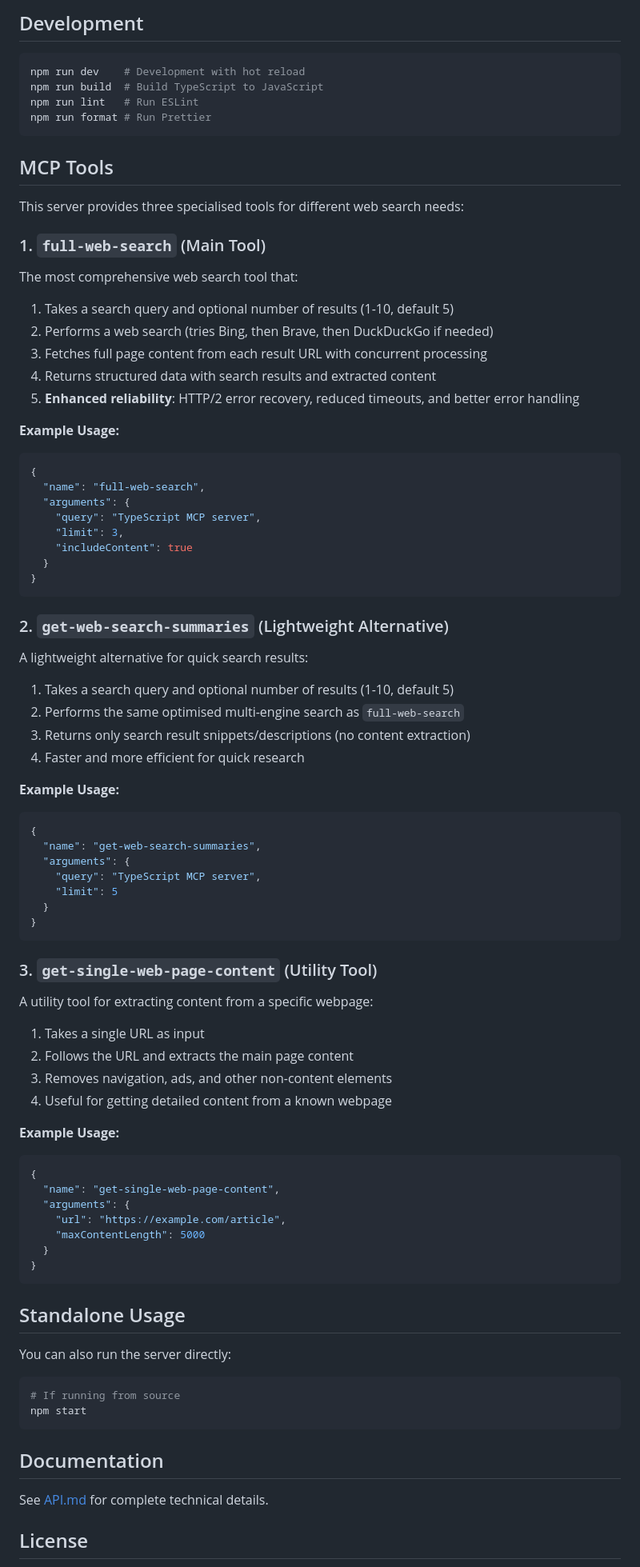
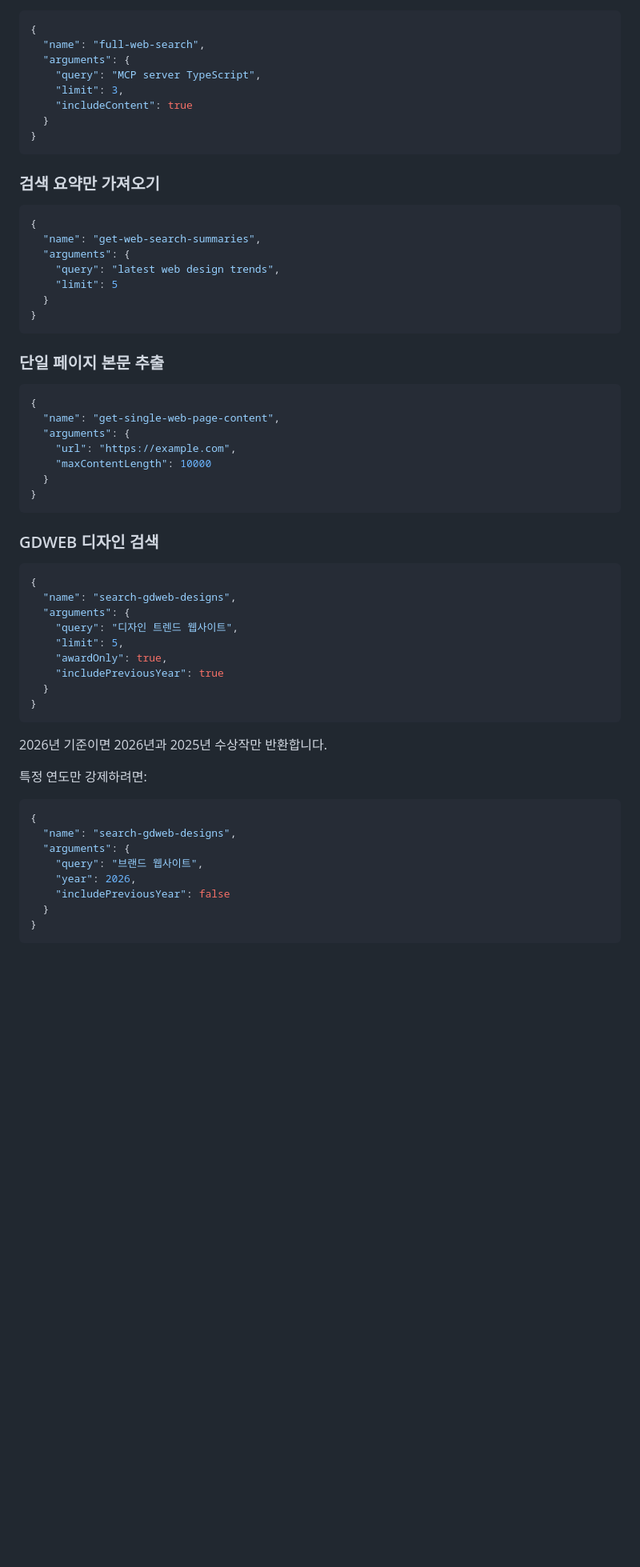
Before and after one commit to yyeongjin/secret_mcp, a Markdown page: README.md, the part around one of its changes. Shown at 80% size. Drawn GitHub-style; blank space fills up the shorter version.

Commit message:
Docs: add Korean README

````diff
--- a/README.md
+++ b/README.md
@@ -184,83 +102,64 @@ npm run build
-## Development
-
-```bash
-npm run dev    # Development with hot reload
-npm run build  # Build TypeScript to JavaScript
-npm run lint   # Run ESLint
-npm run format # Run Prettier
-```
-
-## MCP Tools
-
-This server provides three specialised tools for different web search needs:
-
-### 1. `full-web-search` (Main Tool)
-The most comprehensive web search tool that:
-1. Takes a search query and optional number of results (1-10, default 5)
-2. Performs a web search (tries Bing, then Brave, then DuckDuckGo if needed)
-3. Fetches full page content from each result URL with concurrent processing
-4. Returns structured data with search results and extracted content
-5. **Enhanced reliability**: HTTP/2 error recovery, reduced timeouts, and better error handling
-
-**Example Usage:**
 ```json
 {
   "name": "full-web-search",
   "arguments": {
-    "query": "TypeScript MCP server",
+    "query": "MCP server TypeScript",
     "limit": 3,
     "includeContent": true
   }
 }
 ```
 
-### 2. `get-web-search-summaries` (Lightweight Alternative)
-A lightweight alternative for quick search results:
-1. Takes a search query and optional number of results (1-10, default 5)
-2. Performs the same optimised multi-engine search as `full-web-search`
-3. Returns only search result snippets/descriptions (no content extraction)
-4. Faster and more efficient for quick research
+### 검색 요약만 가져오기
 
-**Example Usage:**
 ```json
 {
   "name": "get-web-search-summaries",
   "arguments": {
-    "query": "TypeScript MCP server",
+    "query": "latest web design trends",
     "limit": 5
   }
 }
 ```
 
-### 3. `get-single-web-page-content` (Utility Tool)
-A utility tool for extracting content from a specific webpage:
-1. Takes a single URL as input
-2. Follows the URL and extracts the main page content
-3. Removes navigation, ads, and other non-content elements
-4. Useful for getting detailed content from a known webpage
+### 단일 페이지 본문 추출
 
-**Example Usage:**
 ```json
 {
   "name": "get-single-web-page-content",
   "arguments": {
-    "url": "https://example.com/article",
-    "maxContentLength": 5000
+    "url": "https://example.com",
+    "maxContentLength": 10000
   }
 }
 ```
 
-## Standalone Usage
+### GDWEB 디자인 검색
 
-You can also run the server directly:
-```bash
-# If running from source
-npm start
+```json
+{
+  "name": "search-gdweb-designs",
+  "arguments": {
+    "query": "디자인 트렌드 웹사이트",
+    "limit": 5,
+    "awardOnly": true,
+    "includePreviousYear": true
+  }
+}
 ```
 
-## Documentation
+2026년 기준이면 2026년과 2025년 수상작만 반환합니다.
 
-See [API.md](./docs/API.md) for complete technical details.
+특정 연도만 강제하려면:
 
-## License
+```json
+{
+  "name": "search-gdweb-designs",
+  "arguments": {
+    "query": "브랜드 웹사이트",
+    "year": 2026,
+    "includePreviousYear": false
+  }
+}
+```
 
````
Also changed, not shown: other parts of README.md (+248 -145 lines).
